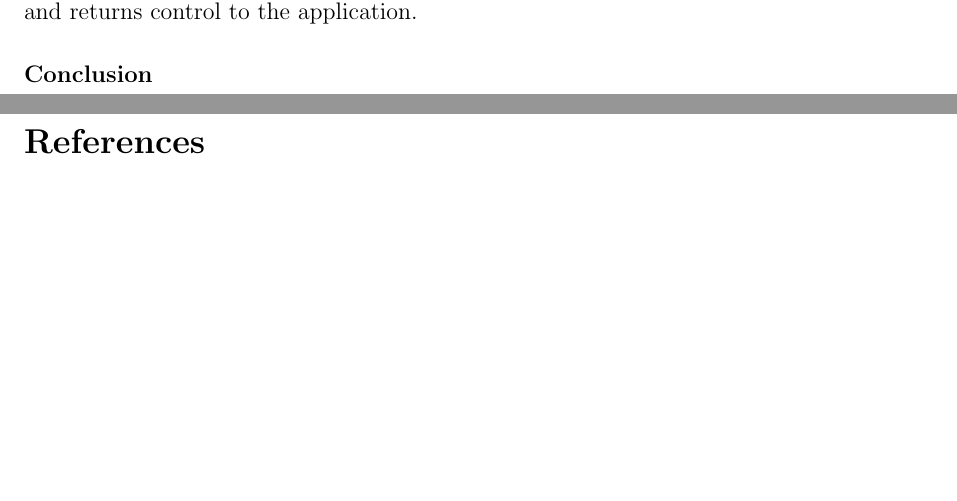
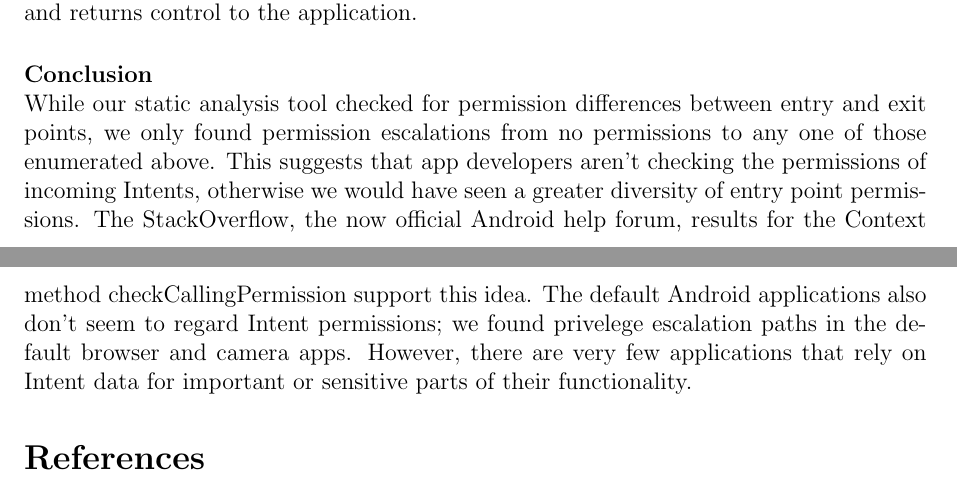
Before and after one commit to d9w/6858-android-intents, a LaTeX document (writeup.tex): two parts of pages 4 and 5 of 5, joined at a grey line, cut so that both start at the same text, the shorter picture padded with empty space. Compiled offline with pdfLaTeX.

Commit message:
started conclusion

```diff
--- a/writeup.tex
+++ b/writeup.tex
@@ -201,4 +203,16 @@ Intent filter catches Intents of that specific URI scheme (\texttt{malware://})
 and returns control to the application.
 
 \paragraph{Conclusion} ~\\
-\bibliography{writeup} \end{document}
+While our static analysis tool checked for permission differences between
+entry and exit points, we only found permission escalations from no permissions
+to any one of those enumerated above. This suggests that app developers aren't
+checking the permissions of incoming Intents, otherwise we would have seen a
+greater diversity of entry point permissions. The StackOverflow, the now
+official Android help forum, results for the Context method
+checkCallingPermission support this idea. The default Android applications also
+don't seem to regard Intent permissions; we found privelege escalation paths in
+the default browser and camera apps. However, there are very few applications
+that rely on Intent data for important or sensitive parts of their
+functionality.
+\bibliography{writeup}
+\end{document}
```
Also changed, not shown: writeup.tex (6 more changed lines).
